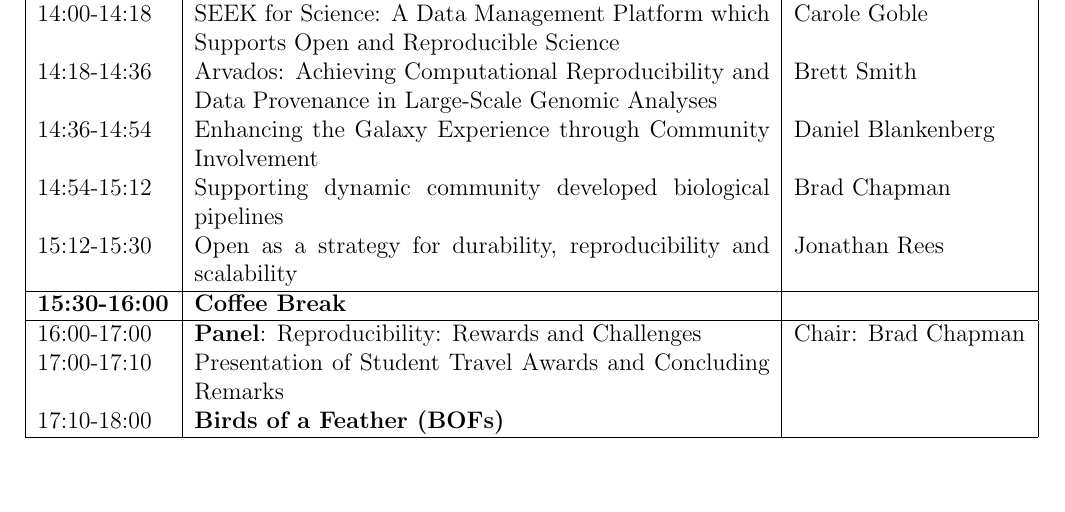
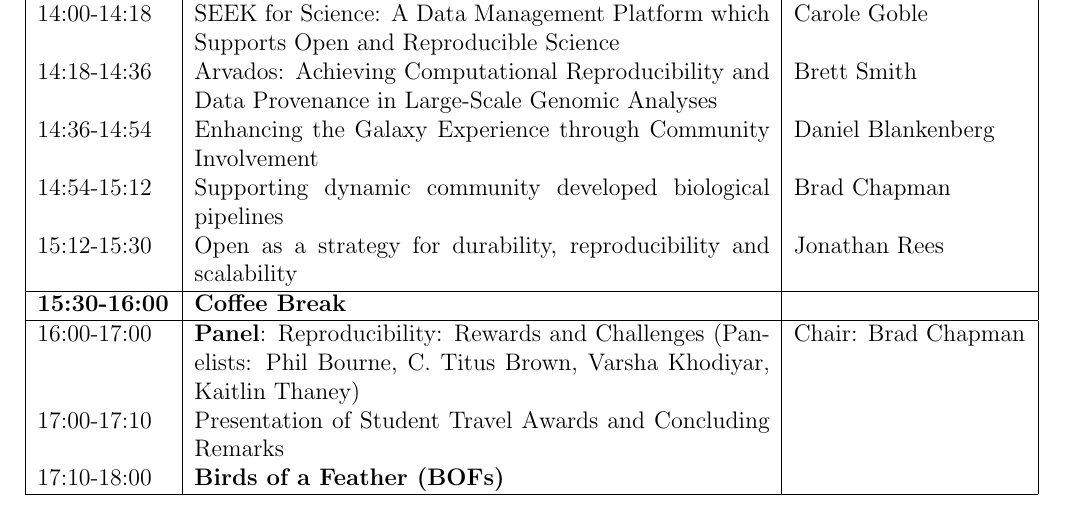
Before and after one commit to OBF/bosc_materials, a LaTeX document (2014/program/BOSC2014_program.tex): part of page 10 of 52, cut so that both start at the same text, the shorter picture padded with empty space. Compiled offline with pdfLaTeX.

Commit message:
Adds panelists to panel slot.

```diff
--- a/2014/program/BOSC2014_program.tex
+++ b/2014/program/BOSC2014_program.tex
@@ -388,7 +388,7 @@
 \hline
 \textbf{15:30-16:00} & \textbf{Coffee Break} &\\
 \hline
-16:00-17:00 & \textbf{Panel}: Reproducibility: Rewards and Challenges & Chair: Brad Chapman\\
+16:00-17:00 & \textbf{Panel}: Reproducibility: Rewards and Challenges (Panelists: Phil Bourne, C. Titus Brown, Varsha Khodiyar, Kaitlin Thaney) & Chair: Brad Chapman\\
 17:00-17:10 & Presentation of Student Travel Awards and Concluding Remarks & \\
 17:10-18:00 & \textbf{Birds of a Feather (BOFs)} & \\
 \hline
```
